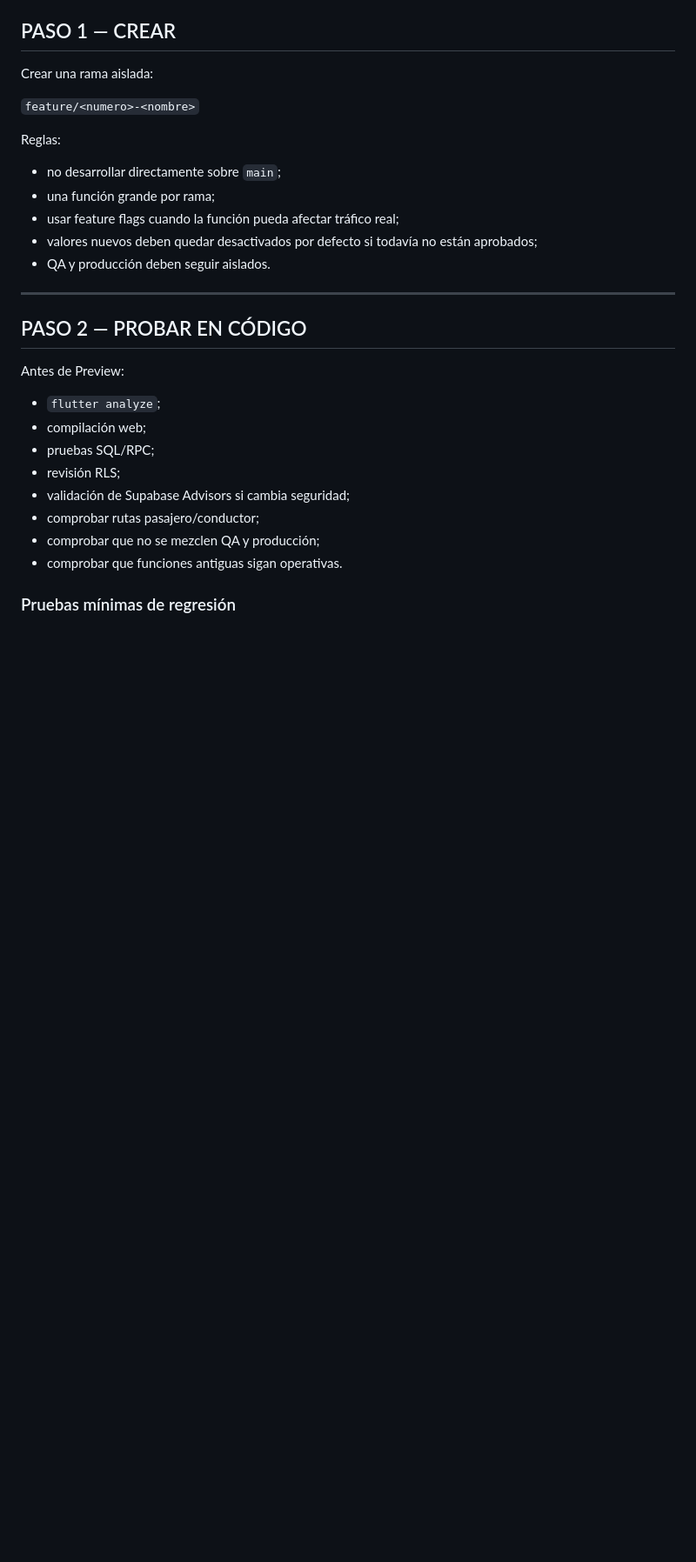
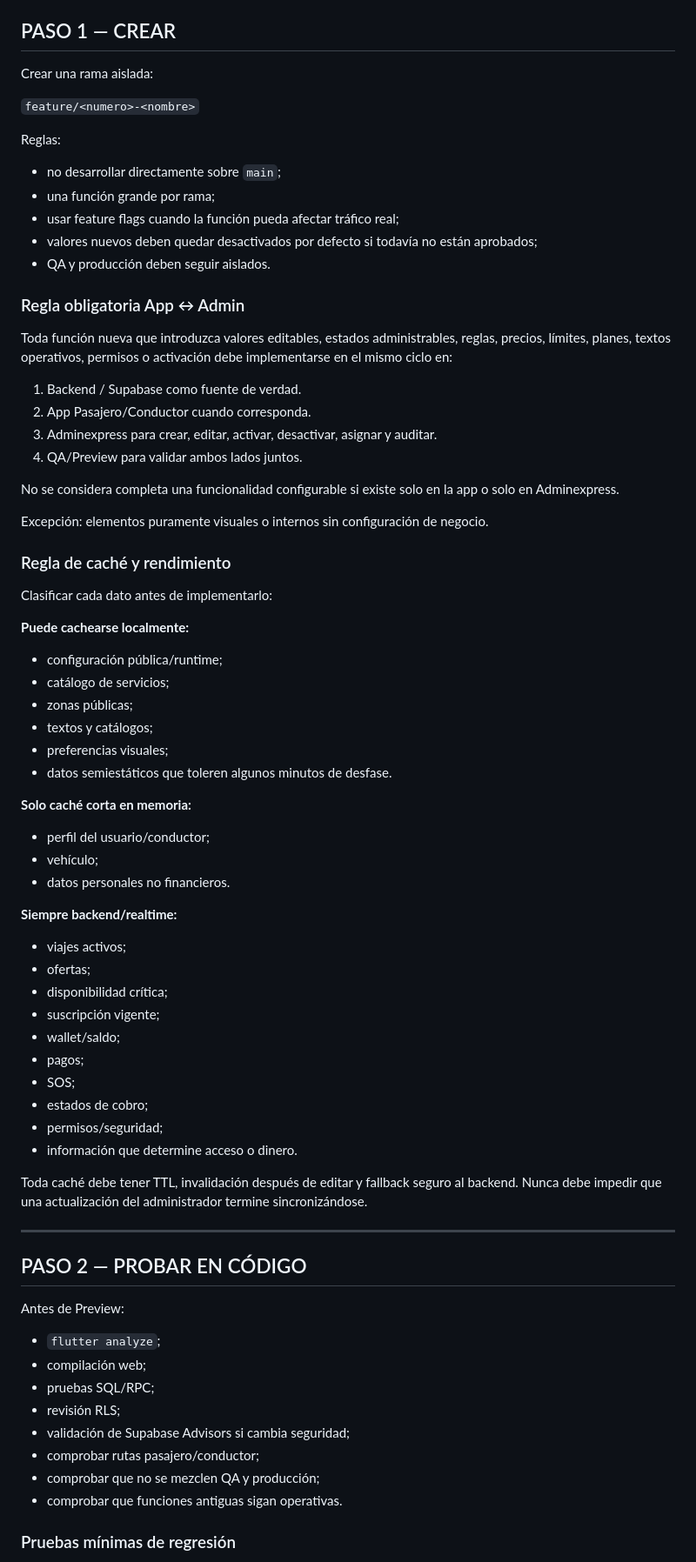
Before and after one commit to jorge2610g/Expressdelivery, a Markdown page: docs/SAFE_IMPLEMENTATION_ROADMAP.md, the part around the change. Shown at 87% size. Drawn GitHub-style; blank space fills up the shorter version.

Commit message:
docs: require app-admin parity and safe cache policy

```diff
--- a/docs/SAFE_IMPLEMENTATION_ROADMAP.md
+++ b/docs/SAFE_IMPLEMENTATION_ROADMAP.md
@@ -77,6 +77,56 @@ Reglas:
 - usar feature flags cuando la función pueda afectar tráfico real;
 - valores nuevos deben quedar desactivados por defecto si todavía no están aprobados;
 - QA y producción deben seguir aislados.
+
+### Regla obligatoria App ↔ Admin
+
+Toda función nueva que introduzca valores editables, estados administrables,
+reglas, precios, límites, planes, textos operativos, permisos o activación debe
+implementarse en el mismo ciclo en:
+
+1. Backend / Supabase como fuente de verdad.
+2. App Pasajero/Conductor cuando corresponda.
+3. Adminexpress para crear, editar, activar, desactivar, asignar y auditar.
+4. QA/Preview para validar ambos lados juntos.
+
+No se considera completa una funcionalidad configurable si existe solo en la
+app o solo en Adminexpress.
+
+Excepción: elementos puramente visuales o internos sin configuración de
+negocio.
+
+### Regla de caché y rendimiento
+
+Clasificar cada dato antes de implementarlo:
+
+**Puede cachearse localmente:**
+- configuración pública/runtime;
+- catálogo de servicios;
+- zonas públicas;
+- textos y catálogos;
+- preferencias visuales;
+- datos semiestáticos que toleren algunos minutos de desfase.
+
+**Solo caché corta en memoria:**
+- perfil del usuario/conductor;
+- vehículo;
+- datos personales no financieros.
+
+**Siempre backend/realtime:**
+- viajes activos;
+- ofertas;
+- disponibilidad crítica;
+- suscripción vigente;
+- wallet/saldo;
+- pagos;
+- SOS;
+- estados de cobro;
+- permisos/seguridad;
+- información que determine acceso o dinero.
+
+Toda caché debe tener TTL, invalidación después de editar y fallback seguro al
+backend. Nunca debe impedir que una actualización del administrador termine
+sincronizándose.
 
 ---
 
```
